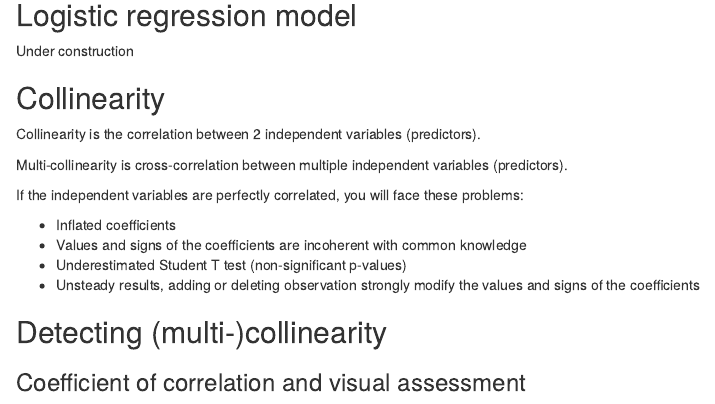
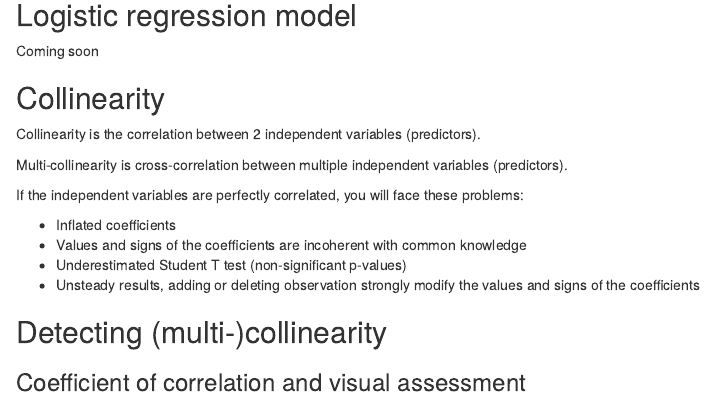
Before and after one commit to nolwenn/ebook-M1-biostat, an R Markdown document (06-IntroModelling.Rmd): the page in a window 1100 px wide, from 7640 px down. Rendered offline with R 4.5, knitr and Pandoc, with nearby package versions; some code elsewhere in the file could not run offline; common packages that the code uses without loading them are loaded.

Commit message:
Test for commit

```diff
--- a/06-IntroModelling.Rmd
+++ b/06-IntroModelling.Rmd
@@ -255,7 +255,7 @@ We can be $95\%$ confident that the lung capacity score of an individual with ag
 
 ## Logistic regression model
 
-Under construction
+Coming soon
 
 ## Collinearity
 
```
